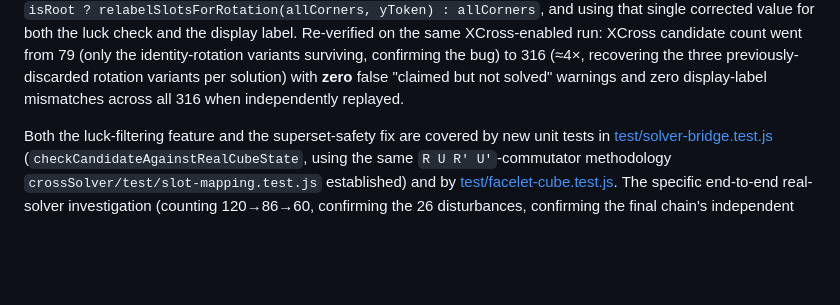
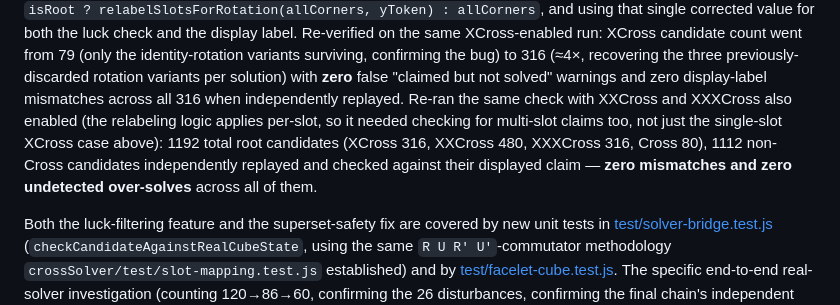
Before and after one commit to hamnerrc/cube-tree-search-engine, a Markdown page: PROJECT_STATUS.md, the part around the change. GitHub-like rendering; blank space fills up the shorter version.

Commit message:
Document broader multi-pair-count verification of the luck-filter fix
Confirms the rotation-claim fix (previous commit) holds for XXCross and
XXXCross as well, not just the single-slot XCross case already checked:
1112 non-Cross candidates independently replayed, zero mismatches.

Co-Authored-By: Claude Sonnet 5 <noreply@anthropic.com>

```diff
--- a/PROJECT_STATUS.md
+++ b/PROJECT_STATUS.md
@@ -1152,7 +1152,13 @@ went from 79 (only the identity-rotation variants surviving, confirming the
 bug) to 316 (≈4×, recovering the three previously-discarded rotation
 variants per solution) with **zero** false "claimed but not solved"
 warnings and zero display-label mismatches across all 316 when
-independently replayed.
+independently replayed. Re-ran the same check with XXCross and XXXCross
+also enabled (the relabeling logic applies per-slot, so it needed checking
+for multi-slot claims too, not just the single-slot XCross case above):
+1192 total root candidates (XCross 316, XXCross 480, XXXCross 316, Cross
+80), 1112 non-Cross candidates independently replayed and checked against
+their displayed claim — **zero mismatches and zero undetected over-solves**
+across all of them.
 
 Both the luck-filtering feature and the superset-safety fix are covered by
 new unit tests in
```
